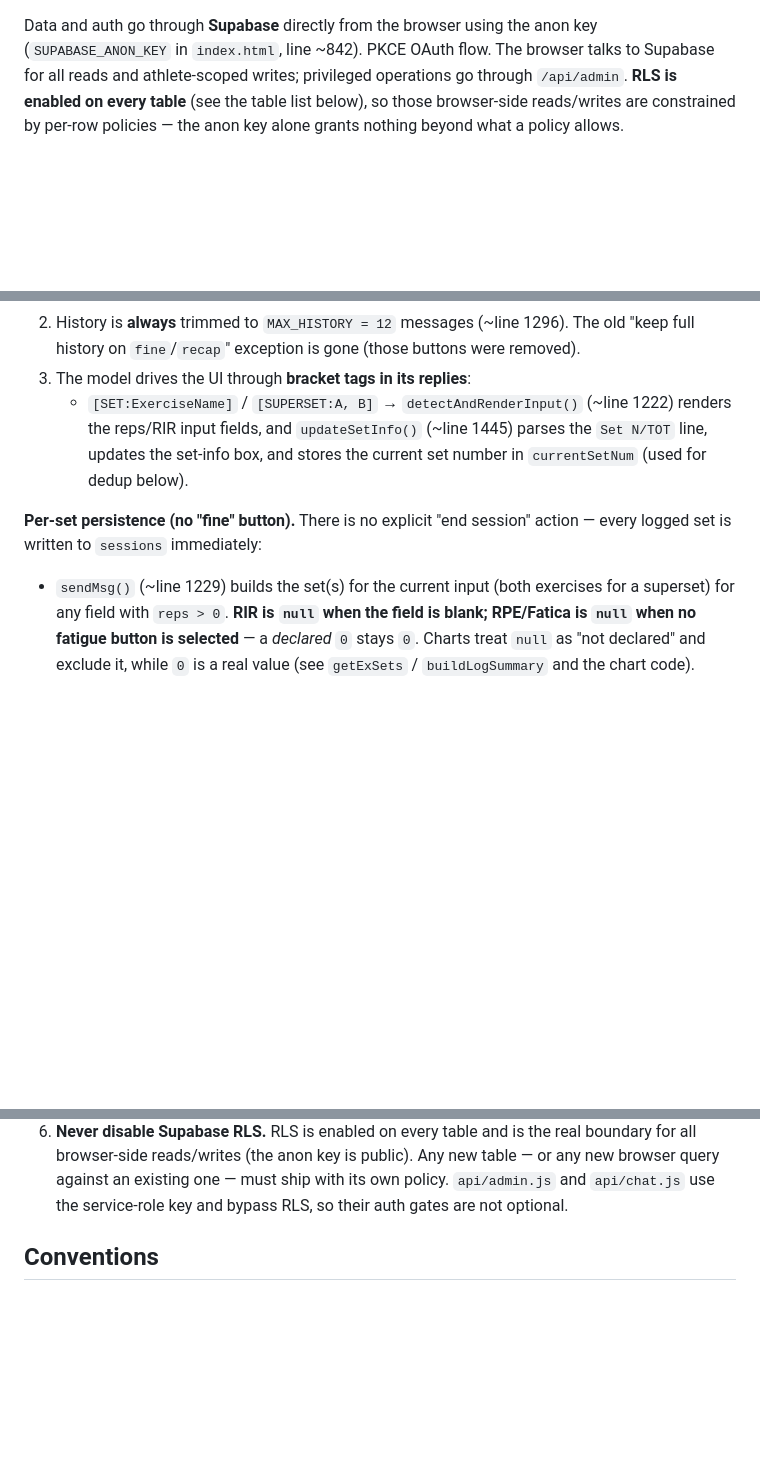
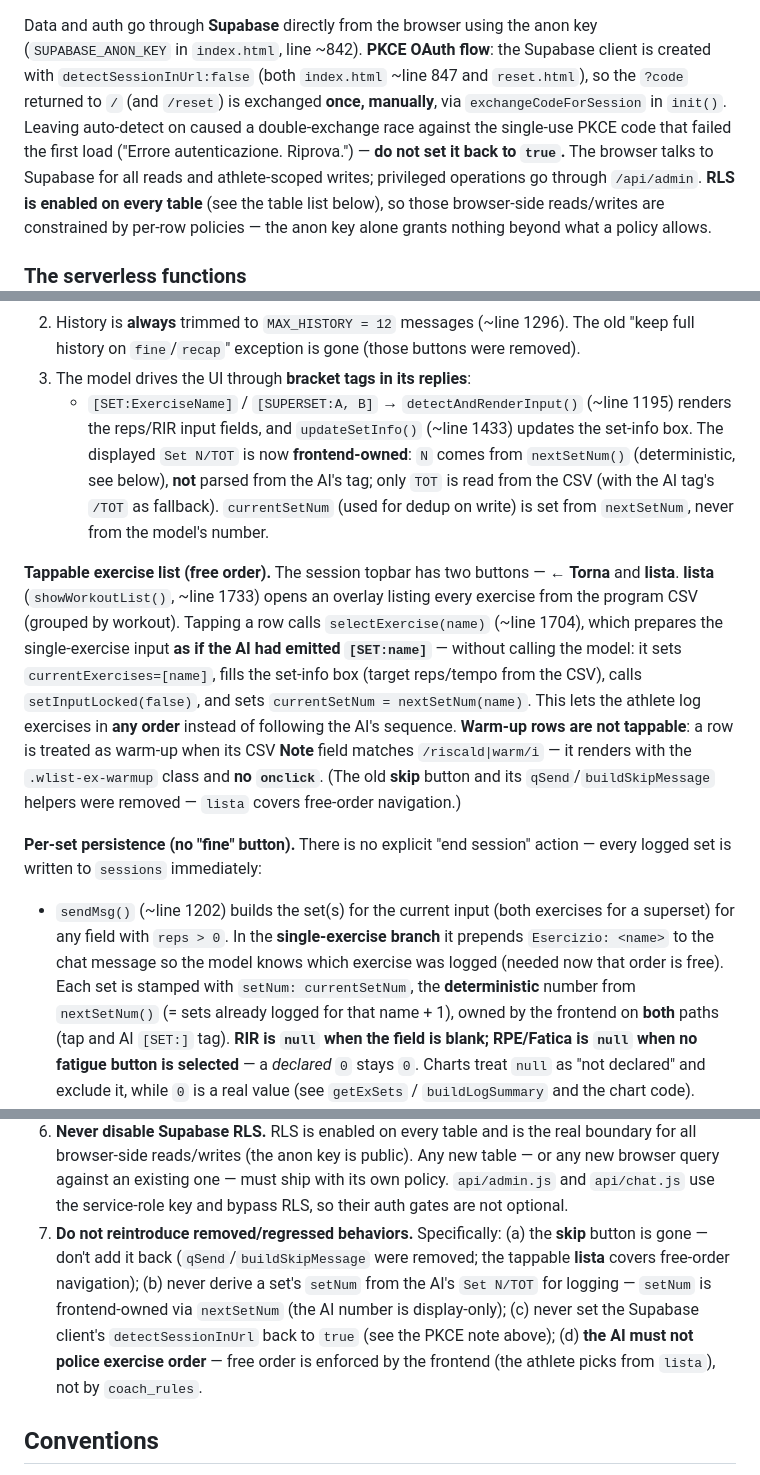
Before and after one commit to carlospola/calislackline-app, a Markdown page: CLAUDE.md, 3 parts joined by grey strips. GitHub-like rendering; blank space fills up the shorter version.

Commit message:
docs: CLAUDE.md allineato (lista tappabile, setNum deterministico, PKCE, skip rimosso)
- Stage 2: lista esercizi tappabile (selectExercise) e ordine libero; nextSetNum
  possiede il setNum deterministico sul frontend (tap + tag AI), niente piu' parse
  del numero dall'AI per il logging (resta solo display). Prefisso "Esercizio:" in
  sendMsg (ramo single); tap -> setInputLocked(false).
- Riscaldamento non tappabile (detection su Note via /riscald|warm/i).
- Fix login OAuth: detectSessionInUrl:false in index.html e reset.html.
- Rimosso bottone skip + qSend + buildSkipMessage (topbar: Torna + lista).
- Nuova regola 7 "cosa NON fare": niente skip, niente setNum dall'AI per il log,
  niente detectSessionInUrl:true, l'AI non fa la guardia all'ordine.

Co-Authored-By: Claude Opus 4.8 (1M context) <noreply@anthropic.com>

```diff
--- a/CLAUDE.md
+++ b/CLAUDE.md
@@ -23,7 +23,12 @@ Three layers, no framework:
 - **`api/*.js`** — Vercel serverless functions (Node, `export default async function handler`).
 
 Data and auth go through **Supabase** directly from the browser using the anon key
-(`SUPABASE_ANON_KEY` in `index.html`, line ~842). PKCE OAuth flow. The browser talks to Supabase
+(`SUPABASE_ANON_KEY` in `index.html`, line ~842). **PKCE OAuth flow**: the Supabase client is
+created with `detectSessionInUrl:false` (both `index.html` ~line 847 and `reset.html`), so the
+`?code` returned to `/` (and `/reset`) is exchanged **once, manually**, via `exchangeCodeForSession`
+in `init()`. Leaving auto-detect on caused a double-exchange race against the single-use PKCE code
+that failed the first load ("Errore autenticazione. Riprova.") — **do not set it back to `true`.**
+The browser talks to Supabase
 for all reads and athlete-scoped writes; privileged operations go through `/api/admin`.
 **RLS is enabled on every table** (see the table list below), so those browser-side reads/writes are
 constrained by per-row policies — the anon key alone grants nothing beyond what a policy allows.
@@ -109,15 +114,33 @@ carries just that one workout instead of the whole program (**API-cost reduction
 2. History is **always** trimmed to `MAX_HISTORY = 12` messages (~line 1296). The old "keep full
    history on `fine`/`recap`" exception is gone (those buttons were removed).
 3. The model drives the UI through **bracket tags in its replies**:
-   - `[SET:ExerciseName]` / `[SUPERSET:A, B]` → `detectAndRenderInput()` (~line 1222) renders the
-     reps/RIR input fields, and `updateSetInfo()` (~line 1445) parses the `Set N/TOT` line, updates
-     the set-info box, and stores the current set number in `currentSetNum` (used for dedup below).
+   - `[SET:ExerciseName]` / `[SUPERSET:A, B]` → `detectAndRenderInput()` (~line 1195) renders the
+     reps/RIR input fields, and `updateSetInfo()` (~line 1433) updates the set-info box. The
+     displayed `Set N/TOT` is now **frontend-owned**: `N` comes from `nextSetNum()` (deterministic,
+     see below), **not** parsed from the AI's tag; only `TOT` is read from the CSV (with the AI tag's
+     `/TOT` as fallback). `currentSetNum` (used for dedup on write) is set from `nextSetNum`, never
+     from the model's number.
+
+**Tappable exercise list (free order).** The session topbar has two buttons — **← Torna** and
+**lista**. **lista** (`showWorkoutList()`, ~line 1733) opens an overlay listing every exercise from
+the program CSV (grouped by workout). Tapping a row calls `selectExercise(name)` (~line 1704), which
+prepares the single-exercise input **as if the AI had emitted `[SET:name]`** — without calling the
+model: it sets `currentExercises=[name]`, fills the set-info box (target reps/tempo from the CSV),
+calls `setInputLocked(false)`, and sets `currentSetNum = nextSetNum(name)`. This lets the athlete log
+exercises in **any order** instead of following the AI's sequence. **Warm-up rows are not tappable**:
+a row is treated as warm-up when its CSV **Note** field matches `/riscald|warm/i` — it renders with
+the `.wlist-ex-warmup` class and **no `onclick`**. (The old **skip** button and its
+`qSend`/`buildSkipMessage` helpers were removed — `lista` covers free-order navigation.)
 
 **Per-set persistence (no "fine" button).** There is no explicit "end session" action — every
 logged set is written to `sessions` immediately:
 
-- `sendMsg()` (~line 1229) builds the set(s) for the current input (both exercises for a superset)
-  for any field with `reps > 0`. **RIR is `null` when the field is blank; RPE/Fatica is `null` when
+- `sendMsg()` (~line 1202) builds the set(s) for the current input (both exercises for a superset)
+  for any field with `reps > 0`. In the **single-exercise branch** it prepends `Esercizio: <name>`
+  to the chat message so the model knows which exercise was logged (needed now that order is free).
+  Each set is stamped with `setNum: currentSetNum`, the **deterministic** number from `nextSetNum()`
+  (= sets already logged for that name + 1), owned by the frontend on **both** paths (tap and AI
+  `[SET:]` tag). **RIR is `null` when the field is blank; RPE/Fatica is `null` when
   no fatigue button is selected** — a *declared* `0` stays `0`. Charts treat `null` as "not declared"
   and exclude it, while `0` is a real value (see `getExSets` / `buildLogSummary` and the chart code).
 - It calls `queueAutosave()` → `persistSets()` (~line 1335), serialized through a promise chain so
@@ -183,6 +207,13 @@ These are mandatory working rules for this repository. Follow them on every chan
    browser-side reads/writes (the anon key is public). Any new table — or any new browser query
    against an existing one — must ship with its own policy. `api/admin.js` and `api/chat.js` use the
    service-role key and bypass RLS, so their auth gates are not optional.
+7. **Do not reintroduce removed/regressed behaviors.** Specifically: (a) the **skip** button is
+   gone — don't add it back (`qSend`/`buildSkipMessage` were removed; the tappable **lista** covers
+   free-order navigation); (b) never derive a set's `setNum` from the AI's `Set N/TOT` for logging —
+   `setNum` is frontend-owned via `nextSetNum` (the AI number is display-only); (c) never set the
+   Supabase client's `detectSessionInUrl` back to `true` (see the PKCE note above); (d) **the AI must
+   not police exercise order** — free order is enforced by the frontend (the athlete picks from
+   `lista`), not by `coach_rules`.
 
 ## Conventions
 
```
Also changed, not shown: other parts of CLAUDE.md (+2 -1 lines).
